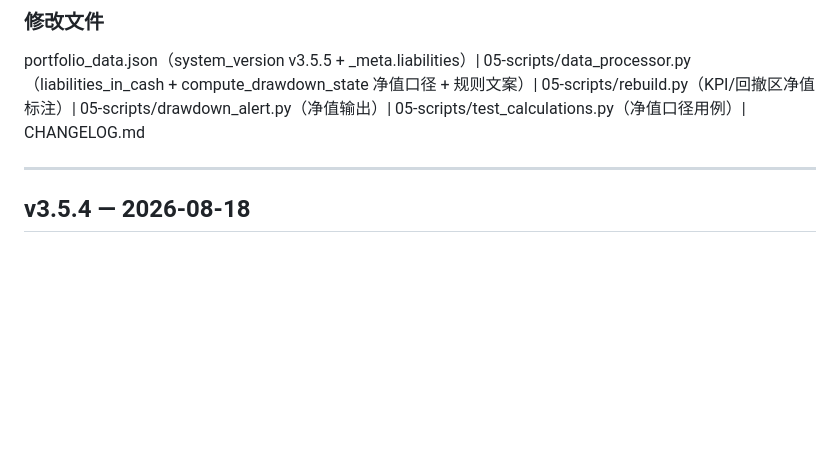
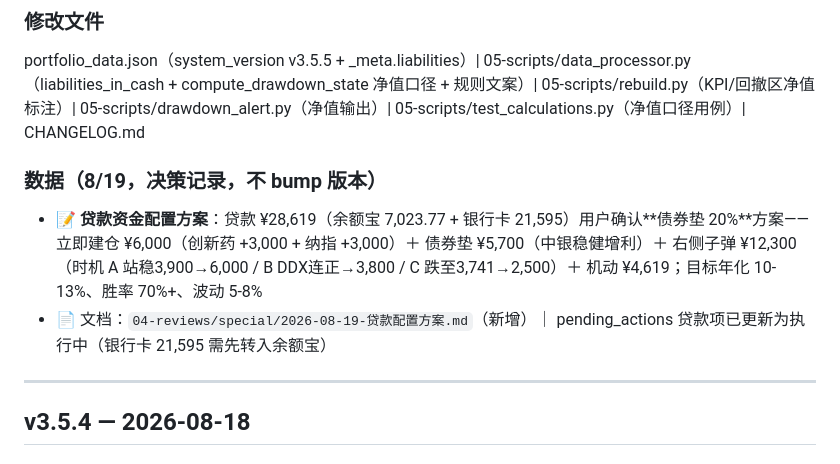
Before and after one commit to killian99cm/anchor-system, a Markdown page: CHANGELOG.md, the part around the change. Drawn GitHub-style; blank space fills up the shorter version.

Commit message:
贷款配置方案（债券垫20%）：28,619=建仓6,000+债券5,700+子弹12,300+机动4,619

```diff
--- a/CHANGELOG.md
+++ b/CHANGELOG.md
@@ -21,6 +21,10 @@
 
 ### 修改文件
 portfolio_data.json（system_version v3.5.5 + _meta.liabilities）| 05-scripts/data_processor.py（liabilities_in_cash + compute_drawdown_state 净值口径 + 规则文案）| 05-scripts/rebuild.py（KPI/回撤区净值标注）| 05-scripts/drawdown_alert.py（净值输出）| 05-scripts/test_calculations.py（净值口径用例）| CHANGELOG.md
+
+### 数据（8/19，决策记录，不 bump 版本）
+- 📝 **贷款资金配置方案**：贷款 ¥28,619（余额宝 7,023.77 + 银行卡 21,595）用户确认**债券垫 20%**方案——立即建仓 ¥6,000（创新药 +3,000 + 纳指 +3,000）＋ 债券垫 ¥5,700（中银稳健增利）＋ 右侧子弹 ¥12,300（时机 A 站稳3,900→6,000 / B DDX连正→3,800 / C 跌至3,741→2,500）＋ 机动 ¥4,619；目标年化 10-13%、胜率 70%+、波动 5-8%
+- 📄 文档：`04-reviews/special/2026-08-19-贷款配置方案.md`（新增）｜ pending_actions 贷款项已更新为执行中（银行卡 21,595 需先转入余额宝）
 
 ---
 
```
